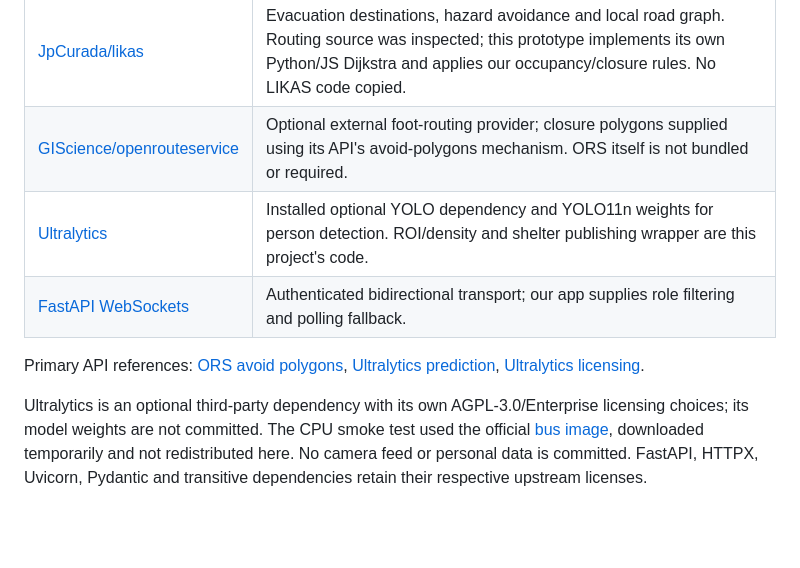
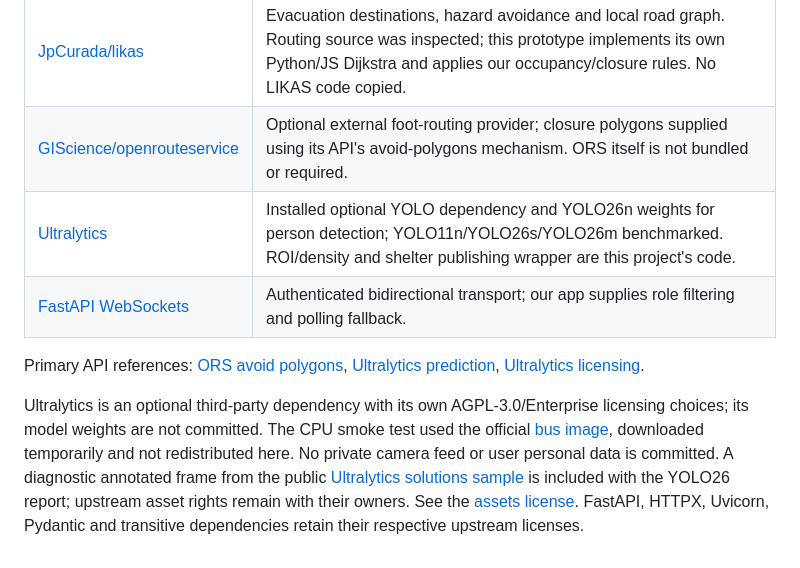
Before and after one commit to mustafaqasimov/DigiMinds, a Markdown page: docs/sources.md, the part around the change. Drawn GitHub-style; blank space fills up the shorter version.

```diff
--- a/docs/sources.md
+++ b/docs/sources.md
@@ -6,9 +6,9 @@ Reviewed 2026-11-15. Core application, map renderer, algorithms and tests were w
 | --- | --- |
 | [JpCurada/likas](https://github.com/JpCurada/likas) | Evacuation destinations, hazard avoidance and local road graph. Routing source was inspected; this prototype implements its own Python/JS Dijkstra and applies our occupancy/closure rules. No LIKAS code copied. |
 | [GIScience/openrouteservice](https://github.com/GIScience/openrouteservice) | Optional external foot-routing provider; closure polygons supplied using its API's avoid-polygons mechanism. ORS itself is not bundled or required. |
-| [Ultralytics](https://github.com/ultralytics/ultralytics) | Installed optional YOLO dependency and YOLO11n weights for person detection. ROI/density and shelter publishing wrapper are this project's code. |
+| [Ultralytics](https://github.com/ultralytics/ultralytics) | Installed optional YOLO dependency and YOLO26n weights for person detection; YOLO11n/YOLO26s/YOLO26m benchmarked. ROI/density and shelter publishing wrapper are this project's code. |
 | [FastAPI WebSockets](https://fastapi.tiangolo.com/advanced/websockets/) | Authenticated bidirectional transport; our app supplies role filtering and polling fallback. |
 
 Primary API references: [ORS avoid polygons](https://giscience.github.io/openrouteservice/api-reference/endpoints/directions/routing-options), [Ultralytics prediction](https://docs.ultralytics.com/modes/predict/), [Ultralytics licensing](https://www.ultralytics.com/license).
 
-Ultralytics is an optional third-party dependency with its own AGPL-3.0/Enterprise licensing choices; its model weights are not committed. The CPU smoke test used the official [bus image](https://github.com/ultralytics/assets/blob/main/im/bus.jpg), downloaded temporarily and not redistributed here. No camera feed or personal data is committed. FastAPI, HTTPX, Uvicorn, Pydantic and transitive dependencies retain their respective upstream licenses.
+Ultralytics is an optional third-party dependency with its own AGPL-3.0/Enterprise licensing choices; its model weights are not committed. The CPU smoke test used the official [bus image](https://github.com/ultralytics/assets/blob/main/im/bus.jpg), downloaded temporarily and not redistributed here. No private camera feed or user personal data is committed. A diagnostic annotated frame from the public [Ultralytics solutions sample](https://github.com/ultralytics/assets/releases/download/v0.0.0/solutions_ci_demo.mp4) is included with the YOLO26 report; upstream asset rights remain with their owners. See the [assets license](https://github.com/ultralytics/assets/blob/main/LICENSE). FastAPI, HTTPX, Uvicorn, Pydantic and transitive dependencies retain their respective upstream licenses.
```
Also changed, not shown: README.md (+5 -1 lines), docs/verification.md (+5 -1 lines), docs/yolo26-validation.md (added, +69 -0 lines), docs/yolo26-preview.jpg (added), 5 other files.
